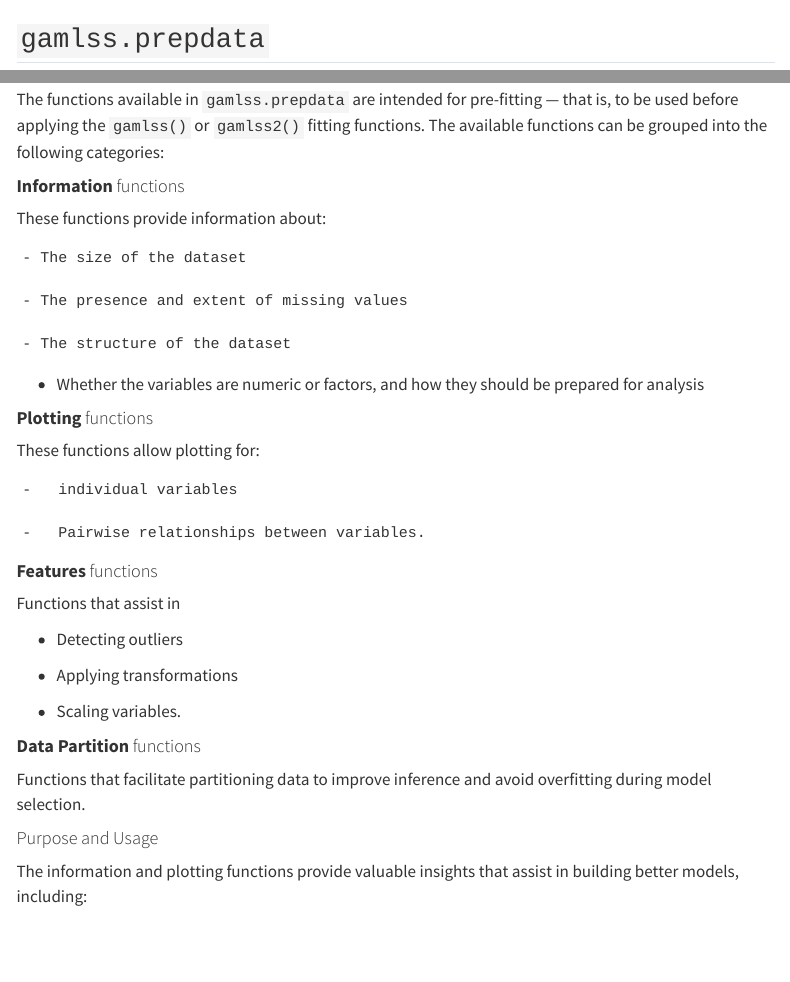
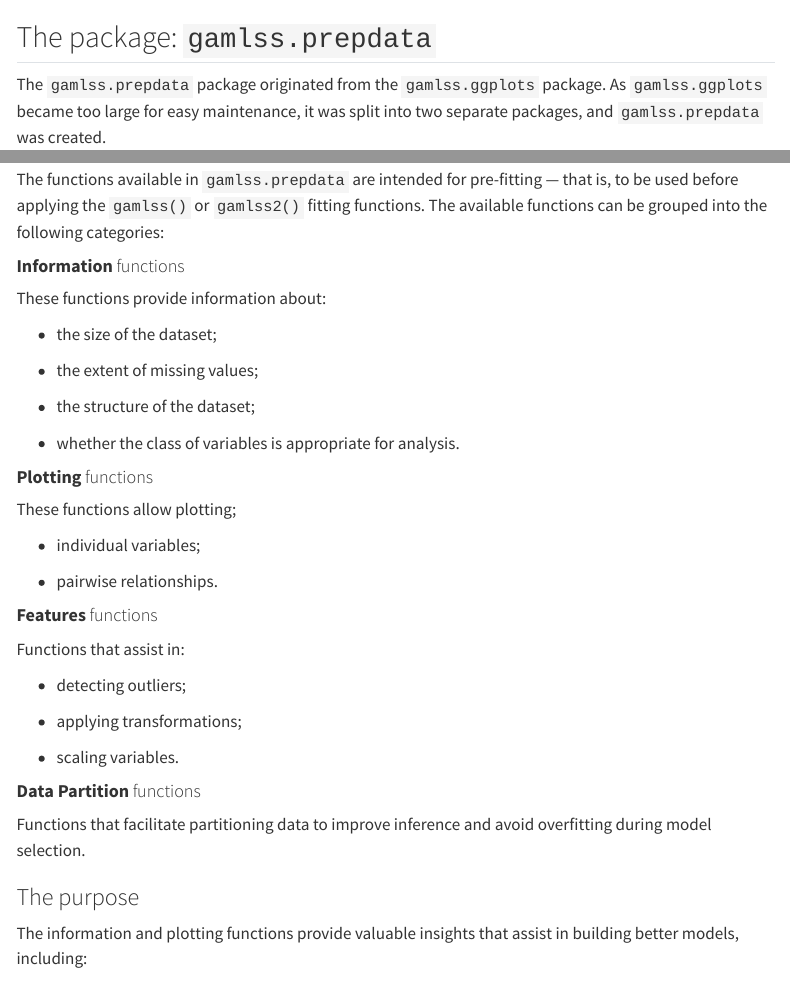
Before and after one commit to mstasinopoulos/Functions-from-packages, a Quarto document (gamlss-prepdata.qmd): the page in a window 1100 px wide, from 1300 px down, and a second part further down, joined at a grey line. Rendered offline with R 4.5, knitr and Pandoc in place of Quarto, with nearby package versions; some code elsewhere in the file could not run offline; menus at the side of the page are left out; long lines of code are wrapped.

Commit message:
11.25 1/7

````diff
--- a/gamlss-prepdata.qmd
+++ b/gamlss-prepdata.qmd
@@ -52,7 +52,7 @@ packageVersion("gamlss2")
 packageVersion("gamlss.prepdata")
 ```
 
-## `gamlss.prepdata`
+## The package: `gamlss.prepdata`
 
 The `gamlss.prepdata` package originated from the `gamlss.ggplots` package. As `gamlss.ggplots` became too large for easy maintenance, it was split into two separate packages, and `gamlss.prepdata` was created.
 
@@ -64,41 +64,39 @@ The functions available in `gamlss.prepdata` are intended for pre-fitting — th
 
 These functions provide information about:
 
-```
-- The size of the dataset
 
-- The presence and extent of missing values
+- the size of the dataset;
 
-- The structure of the dataset
-```
+- the  extent of missing values;
 
--   Whether the variables are numeric or factors, and how they should be prepared for analysis
+- the structure of the dataset;
+
+-  whether the class of variables is appropriate for analysis.
 
 #### **Plotting** functions
 
-These functions allow plotting for:
+These functions allow plotting;
 
-```
--   individual variables
+-   individual variables;
 
--   Pairwise relationships between variables.
-```
+-   pairwise relationships.
+
 
 #### **Features** functions
 
-Functions that assist in
+Functions that assist in:
 
--   Detecting outliers
+-   detecting outliers;
 
--   Applying transformations
+-   applying transformations;
 
--   Scaling variables.
+-   scaling variables.
 
 #### **Data Partition** functions
 
 Functions that facilitate partitioning data to improve inference and avoid overfitting during model selection.
 
-#### Purpose and Usage
+### The purpose
 
 The information and plotting functions provide valuable insights that assist in building better models, including:
 
````
Also changed, not shown: docs/search.json, gamlss-prepdata.qmd (2 more changed lines), 2 other files.
